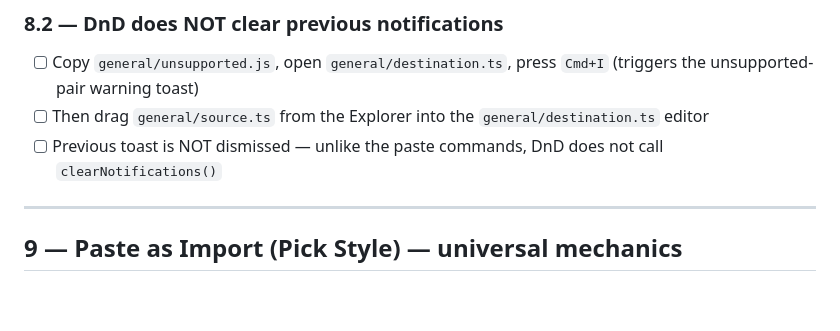
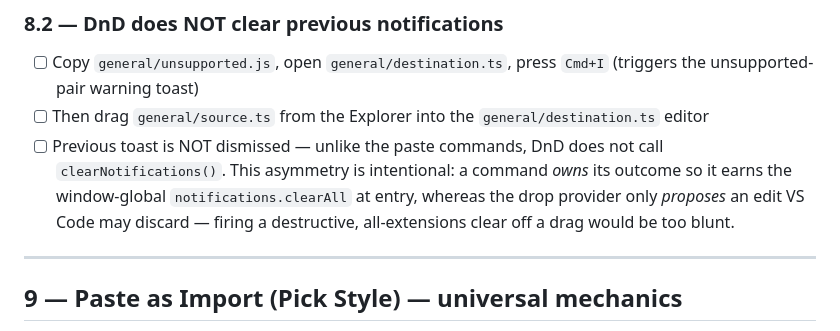
Before and after one commit to ElecTreeFrying/auto-import-relative-path, a Markdown page: qa/checklists/general.md, the part around the change. GitHub-like rendering; blank space fills up the shorter version.

```diff
--- a/qa/checklists/general.md
+++ b/qa/checklists/general.md
@@ -326,7 +326,7 @@ These behaviors are identical across all 12 destination languages.
 
 - [ ] Copy `general/unsupported.js`, open `general/destination.ts`, press `Cmd+I` (triggers the unsupported-pair warning toast)
 - [ ] Then drag `general/source.ts` from the Explorer into the `general/destination.ts` editor
-- [ ] Previous toast is NOT dismissed — unlike the paste commands, DnD does not call `clearNotifications()`
+- [ ] Previous toast is NOT dismissed — unlike the paste commands, DnD does not call `clearNotifications()`. This asymmetry is intentional: a command *owns* its outcome so it earns the window-global `notifications.clearAll` at entry, whereas the drop provider only *proposes* an edit VS Code may discard — firing a destructive, all-extensions clear off a drag would be too blunt.
 
 ---
 
```
Also changed, not shown: src/drop/CLAUDE.md (+1 -1 lines).
